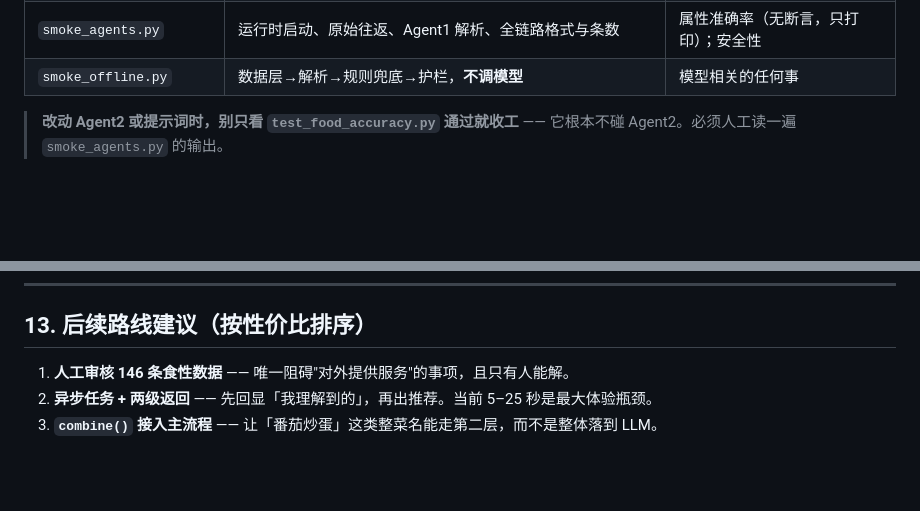
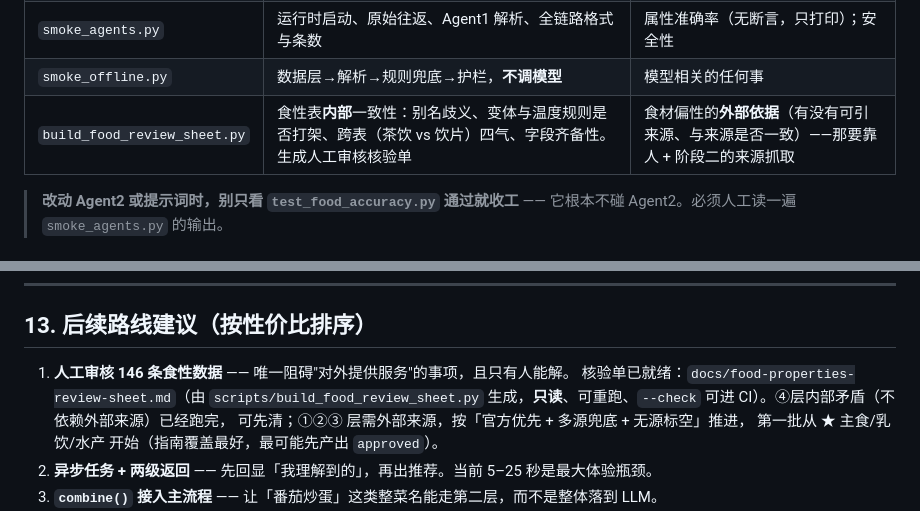
Before and after one commit to kevin95regf/tea-advisor, a Markdown page: docs/maintenance.md, 2 parts joined by grey strips. Rendered like a GitHub page; blank space fills up the shorter version.

```diff
--- a/docs/maintenance.md
+++ b/docs/maintenance.md
@@ -387,6 +387,7 @@ demo 阶段不值得为此省这点钱和几秒。等并发量上来、需要压
 | `test_food_accuracy.py` | **只有 Agent1 的属性判定** | **推荐质量、Agent2 的任何东西、文案措辞、注意事项是否到位** |
 | `smoke_agents.py` | 运行时启动、原始往返、Agent1 解析、全链路格式与条数 | 属性准确率（无断言，只打印）；安全性 |
 | `smoke_offline.py` | 数据层→解析→规则兜底→护栏，**不调模型** | 模型相关的任何事 |
+| `build_food_review_sheet.py` | 食性表**内部**一致性：别名歧义、变体与温度规则是否打架、跨表（茶饮 vs 饮片）四气、字段齐备性。生成人工审核核验单 | 食材偏性的**外部依据**（有没有可引来源、与来源是否一致）——那要靠人 + 阶段二的来源抓取 |
 
 > **改动 Agent2 或提示词时，别只看 `test_food_accuracy.py` 通过就收工** ——
 > 它根本不碰 Agent2。必须人工读一遍 `smoke_agents.py` 的输出。
@@ -818,6 +819,10 @@ python -m venv .venv
 ## 13. 后续路线建议（按性价比排序）
 
 1. **人工审核 146 条食性数据** —— 唯一阻碍"对外提供服务"的事项，且只有人能解。
+   核验单已就绪：`docs/food-properties-review-sheet.md`（由 `scripts/build_food_review_sheet.py`
+   生成，**只读**、可重跑、`--check` 可进 CI）。④层内部矛盾（不依赖外部来源）已经跑完，
+   可先清；①②③ 层需外部来源，按「官方优先 + 多源兜底 + 无源标空」推进，
+   第一批从 ★ 主食/乳饮/水产 开始（指南覆盖最好，最可能先产出 `approved`）。
 2. **异步任务 + 两级返回** —— 先回显「我理解到的」，再出推荐。当前 5–25 秒是最大体验瓶颈。
 3. **`combine()` 接入主流程** —— 让「番茄炒蛋」这类整菜名能走第二层，而不是整体落到 LLM。
 4. **决定默认思考强度** —— 攒够样本（比如各跑 5 次准确率 + 盲评 20 条推荐文案）再定。
```
Also changed, not shown: docs/food-properties-review-sheet.md (added, +395 -0 lines), docs/pending-items.md (+2 -2 lines).
